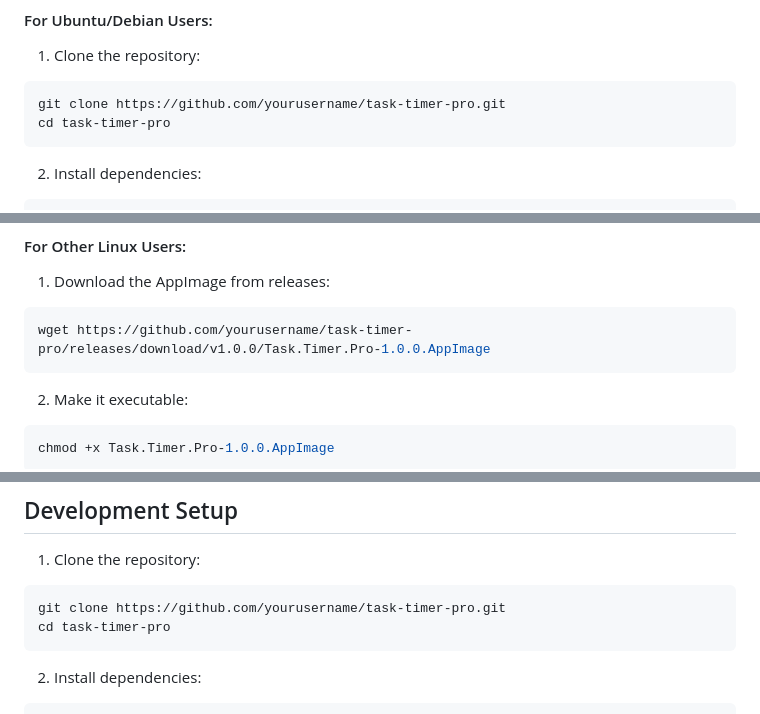
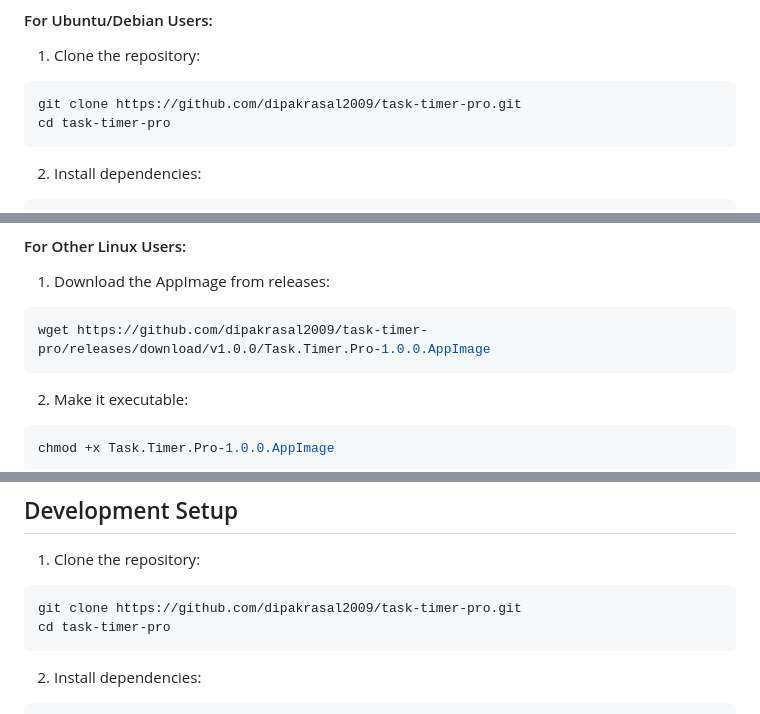
Before and after one commit to dipakrasal2009/task-timer-pro, a Markdown page: README.md, 3 parts joined by grey strips. Drawn GitHub-style.

````diff
--- a/README.md
+++ b/README.md
@@ -48,7 +48,7 @@ The script will automatically:
 
 1. Clone the repository:
 ```bash
-git clone https://github.com/yourusername/task-timer-pro.git
+git clone https://github.com/dipakrasal2009/task-timer-pro.git
 cd task-timer-pro
 ```
 
@@ -72,7 +72,7 @@ sudo apt-get install -f # Fix any dependencies
 
 1. Download the AppImage from releases:
 ```bash
-wget https://github.com/yourusername/task-timer-pro/releases/download/v1.0.0/Task.Timer.Pro-1.0.0.AppImage
+wget https://github.com/dipakrasal2009/task-timer-pro/releases/download/v1.0.0/Task.Timer.Pro-1.0.0.AppImage
 ```
 
 2. Make it executable:
@@ -89,7 +89,7 @@ chmod +x Task.Timer.Pro-1.0.0.AppImage
 
 1. Clone the repository:
 ```bash
-git clone https://github.com/yourusername/task-timer-pro.git
+git clone https://github.com/dipakrasal2009/task-timer-pro.git
 cd task-timer-pro
 ```
 
````
Also changed, not shown: other parts of README.md (+5 -5 lines), screenshot/main.png (added).
